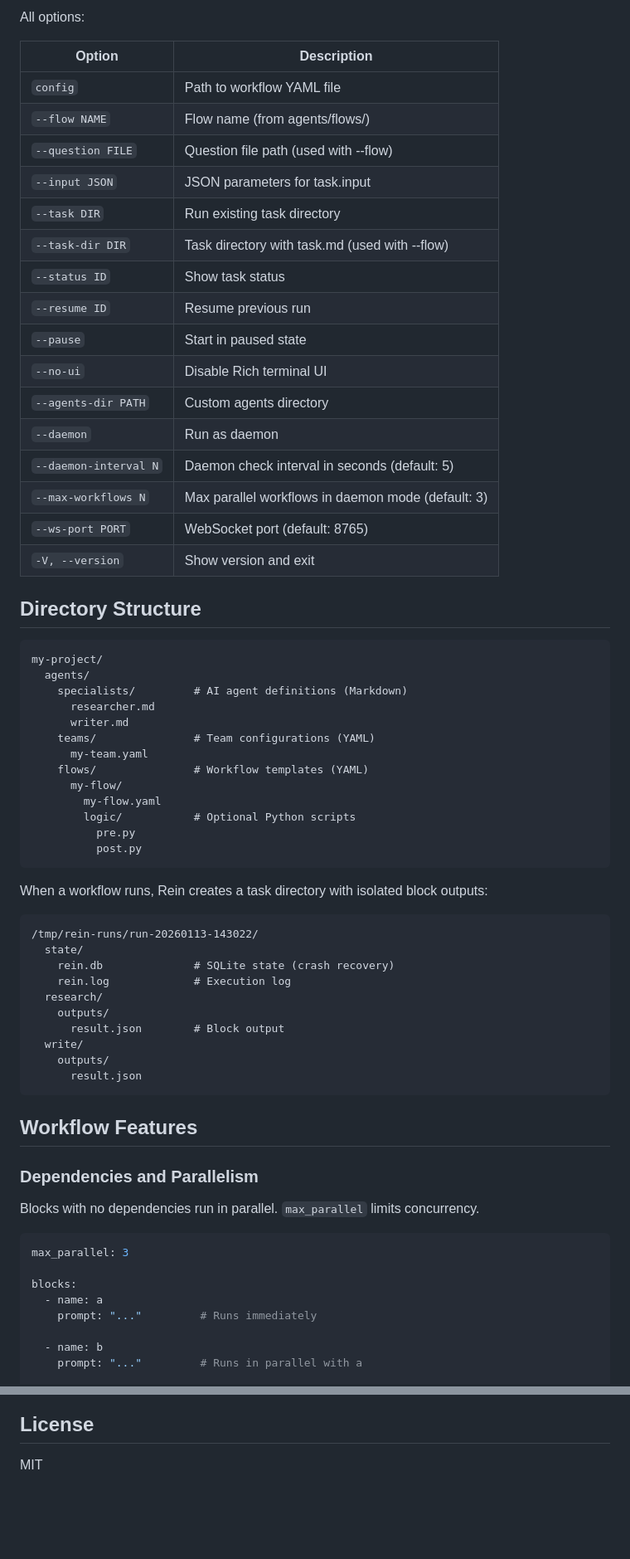
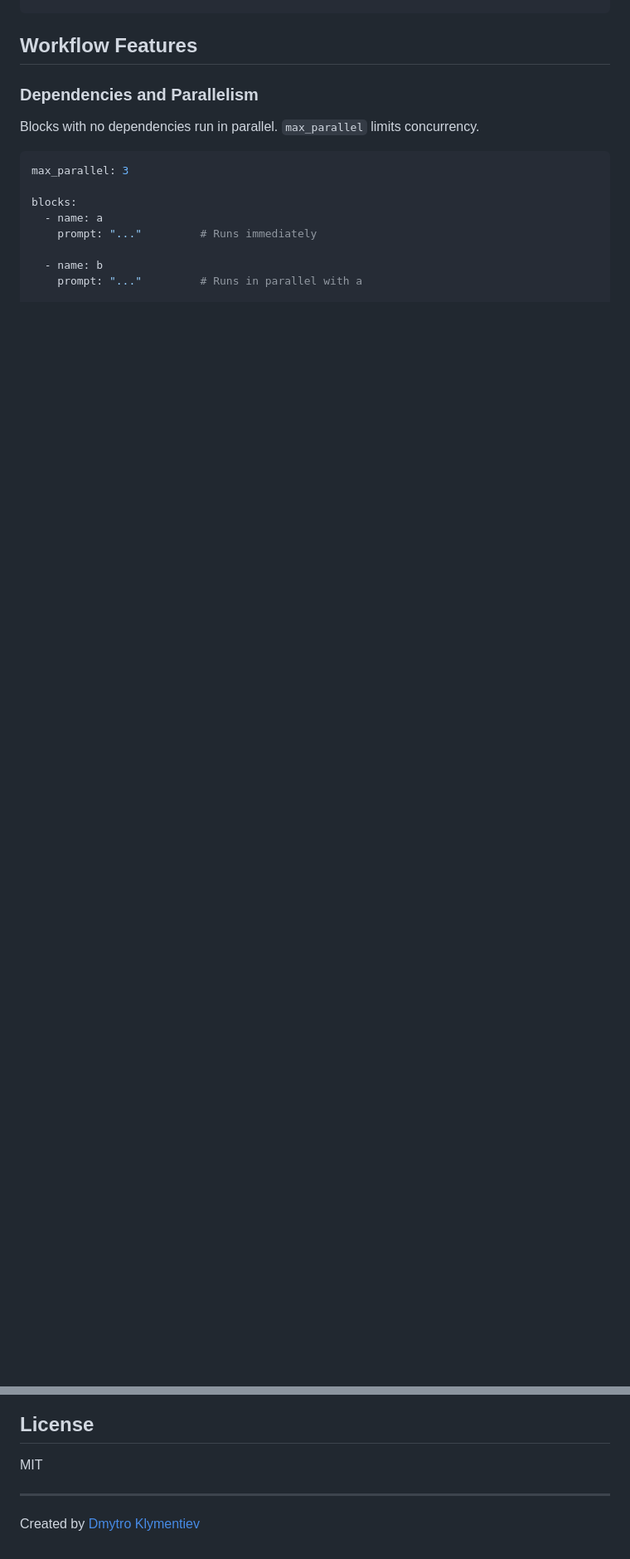
Before and after one commit to dklymentiev/rein-orchestrator, a Markdown page: README.md, 2 parts joined by grey strips. Shown at 83% size. GitHub-like rendering; blank space fills up the shorter version.

````diff
--- a/README.md
+++ b/README.md
@@ -225,55 +242,3 @@ rein --daemon --agents-dir ./agents
-All options:
-
-| Option | Description |
-|--------|-------------|
-| `config` | Path to workflow YAML file |
-| `--flow NAME` | Flow name (from agents/flows/) |
-| `--question FILE` | Question file path (used with --flow) |
-| `--input JSON` | JSON parameters for task.input |
-| `--task DIR` | Run existing task directory |
-| `--task-dir DIR` | Task directory with task.md (used with --flow) |
-| `--status ID` | Show task status |
-| `--resume ID` | Resume previous run |
-| `--pause` | Start in paused state |
-| `--no-ui` | Disable Rich terminal UI |
-| `--agents-dir PATH` | Custom agents directory |
-| `--daemon` | Run as daemon |
-| `--daemon-interval N` | Daemon check interval in seconds (default: 5) |
-| `--max-workflows N` | Max parallel workflows in daemon mode (default: 3) |
-| `--ws-port PORT` | WebSocket port (default: 8765) |
-| `-V, --version` | Show version and exit |
-
-## Directory Structure
-
-```
-my-project/
-  agents/
-    specialists/         # AI agent definitions (Markdown)
-      researcher.md
-      writer.md
-    teams/               # Team configurations (YAML)
-      my-team.yaml
-    flows/               # Workflow templates (YAML)
-      my-flow/
-        my-flow.yaml
-        logic/           # Optional Python scripts
-          pre.py
-          post.py
-```
-
-When a workflow runs, Rein creates a task directory with isolated block outputs:
-
-```
-/tmp/rein-runs/run-20260113-143022/
-  state/
-    rein.db              # SQLite state (crash recovery)
-    rein.log             # Execution log
-  research/
-    outputs/
-      result.json        # Block output
-  write/
-    outputs/
-      result.json
 ```
 
 ## Workflow Features
@@ -450,3 +428,7 @@ This project follows the [Contributor Covenant Code of Conduct](CODE_OF_CONDUCT.
 ## License
 
 MIT
+
+---
+
+Created by [Dmytro Klymentiev](https://klymentiev.com)
````
Also changed, not shown: other parts of README.md (+104 -74 lines).
